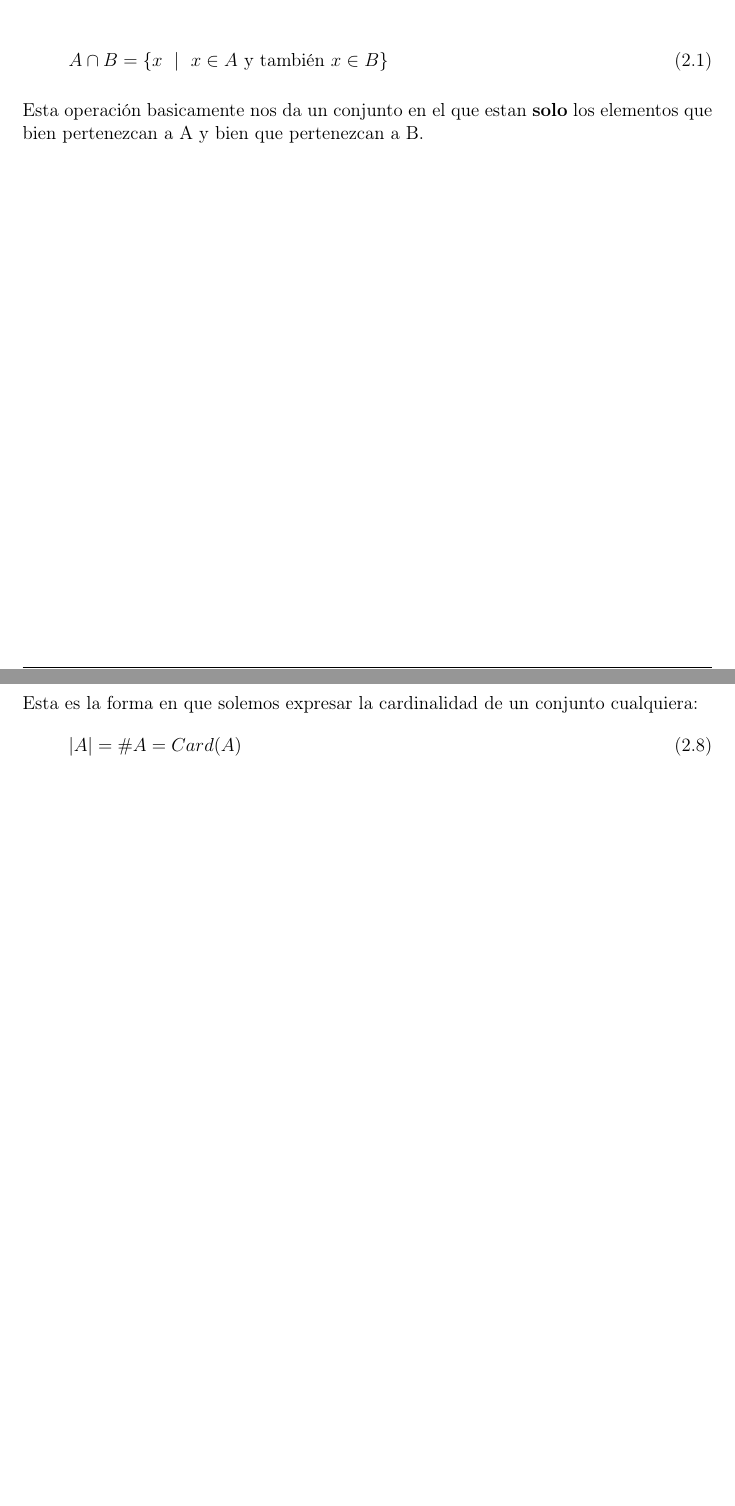
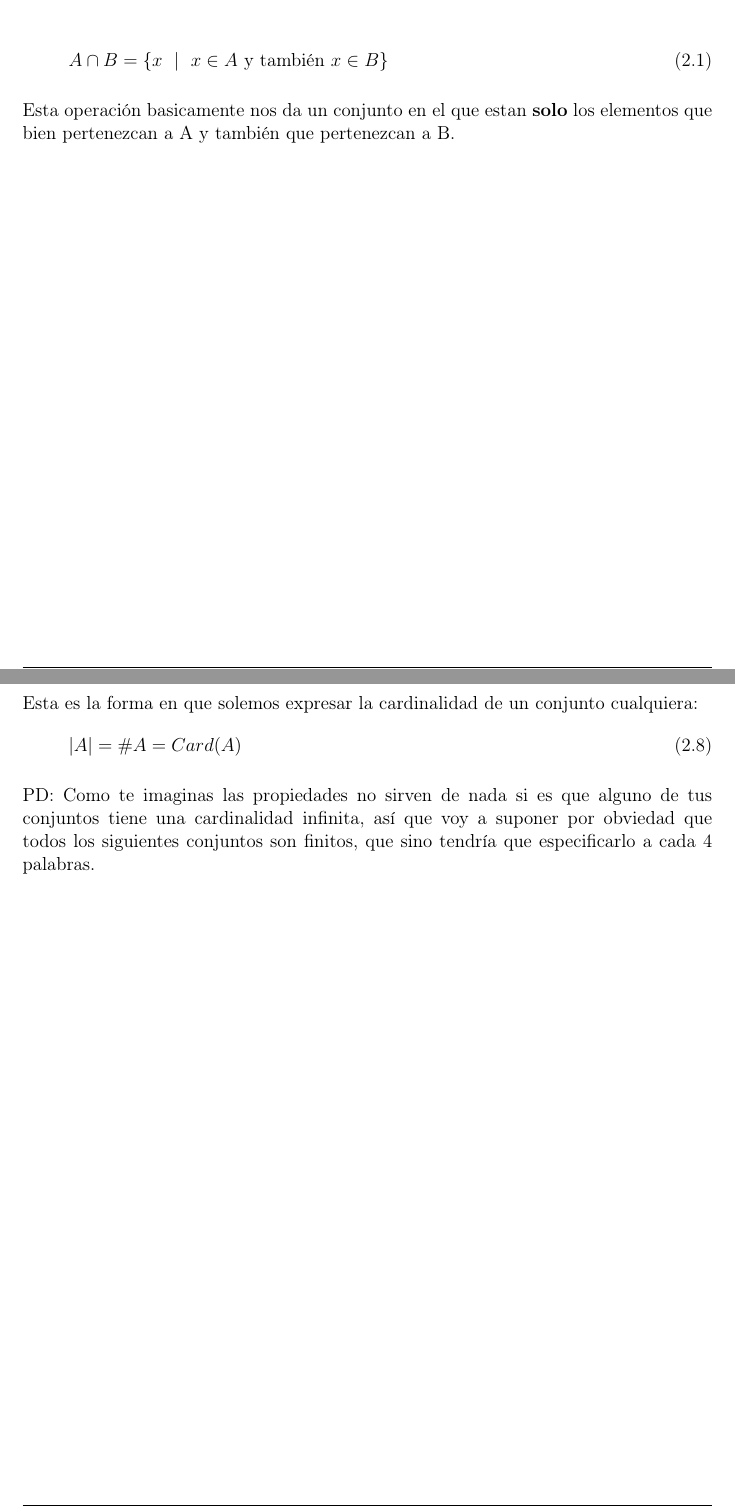
Before and after one commit to CompilandoConocimiento/LibroMatematicasDiscretas, a LaTeX document (Conjuntos/Conjuntos.tex): two parts of pages 15 and 28 of 32, joined at a grey line, cut so that both start at the same text, the shorter picture padded with empty space. Compiled offline with pdfLaTeX.

Commit message:
Casi es el final

```diff
--- a/Conjuntos/Conjuntos.tex
+++ b/Conjuntos/Conjuntos.tex
@@ -550,7 +550,7 @@
             \end{equation}
 
             Esta operación basicamente nos da un conjunto en el que estan \textbf{solo} los elementos
-            que bien pertenezcan a A y bien que pertenezcan a B.
+            que bien pertenezcan a A y también que pertenezcan a B.
 
 
         % =================================
@@ -938,6 +938,10 @@
             |A| = \#A = Card(A)
         \end{equation}
 
+        PD: Como te imaginas las propiedades no sirven de nada si es que alguno de tus conjuntos
+        tiene una cardinalidad infinita, así que voy a suponer por obviedad que todos los siguientes
+        conjuntos son finitos, que sino tendría que especificarlo a cada 4 palabras.
+
 
 
         % =====================================
```
Also changed, not shown: Conjuntos/Conjuntos.pdf, Conjuntos/Conjuntos.tex (1 more changed lines), 1 other file.
